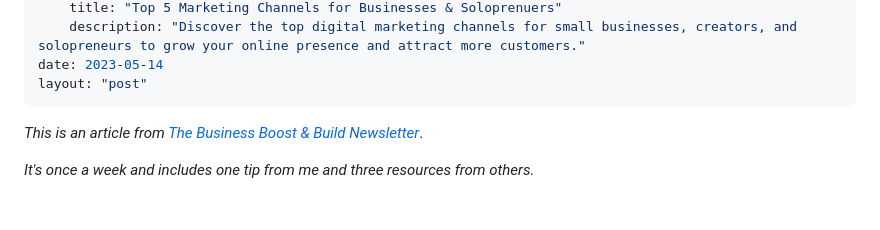
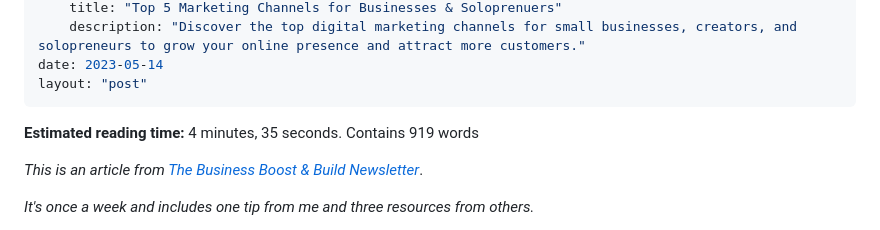
Before and after one commit to Geerodge/georgemc.co.uk, a Markdown page: src/newsletters/top-5-marketing-channels-for-small-businesses-creators-and-soloprenuers.md, the part around the change. Drawn GitHub-style; blank space fills up the shorter version.

```diff
--- a/src/newsletters/top-5-marketing-channels-for-small-businesses-creators-and-soloprenuers.md
+++ b/src/newsletters/top-5-marketing-channels-for-small-businesses-creators-and-soloprenuers.md
@@ -7,6 +7,8 @@ seo:
 date: 2023-05-14
 layout: "post"
 ---
+
+**Estimated reading time:** 4 minutes, 35 seconds. Contains 919 words
 
 *This is an article from [The Business Boost & Build Newsletter](/newsletter)*.
 
```
